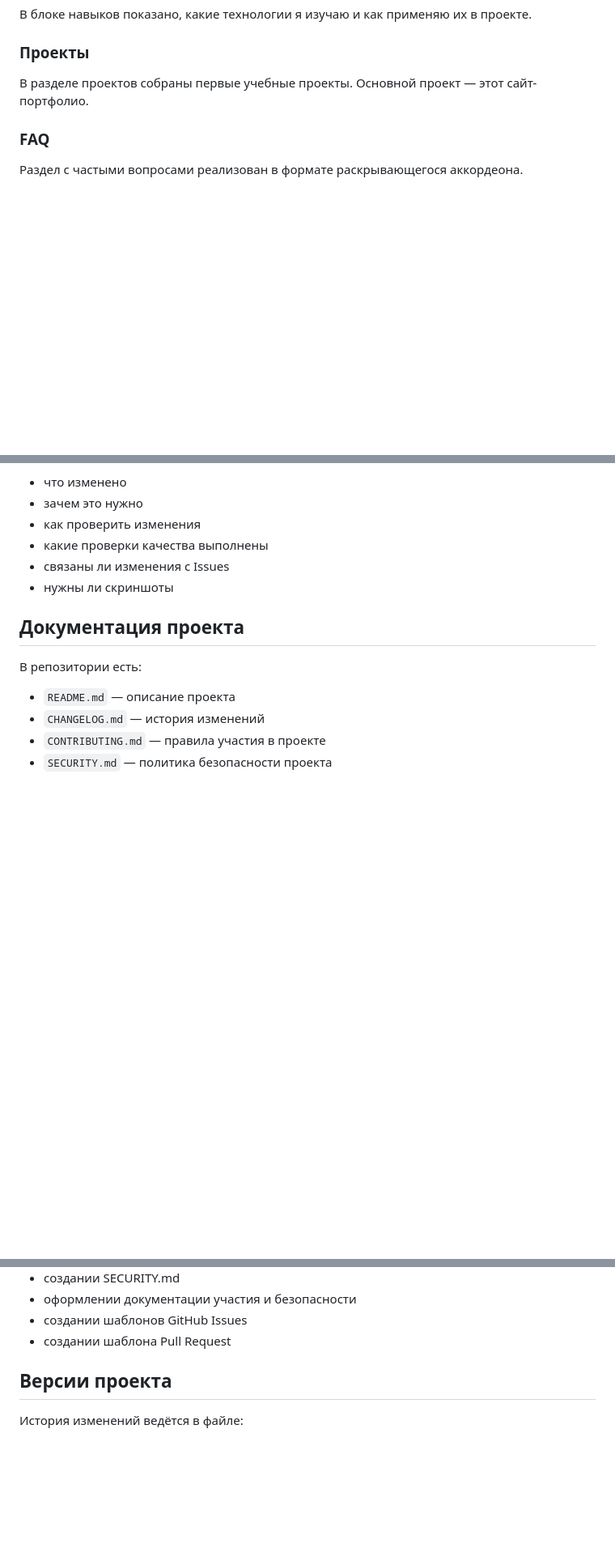
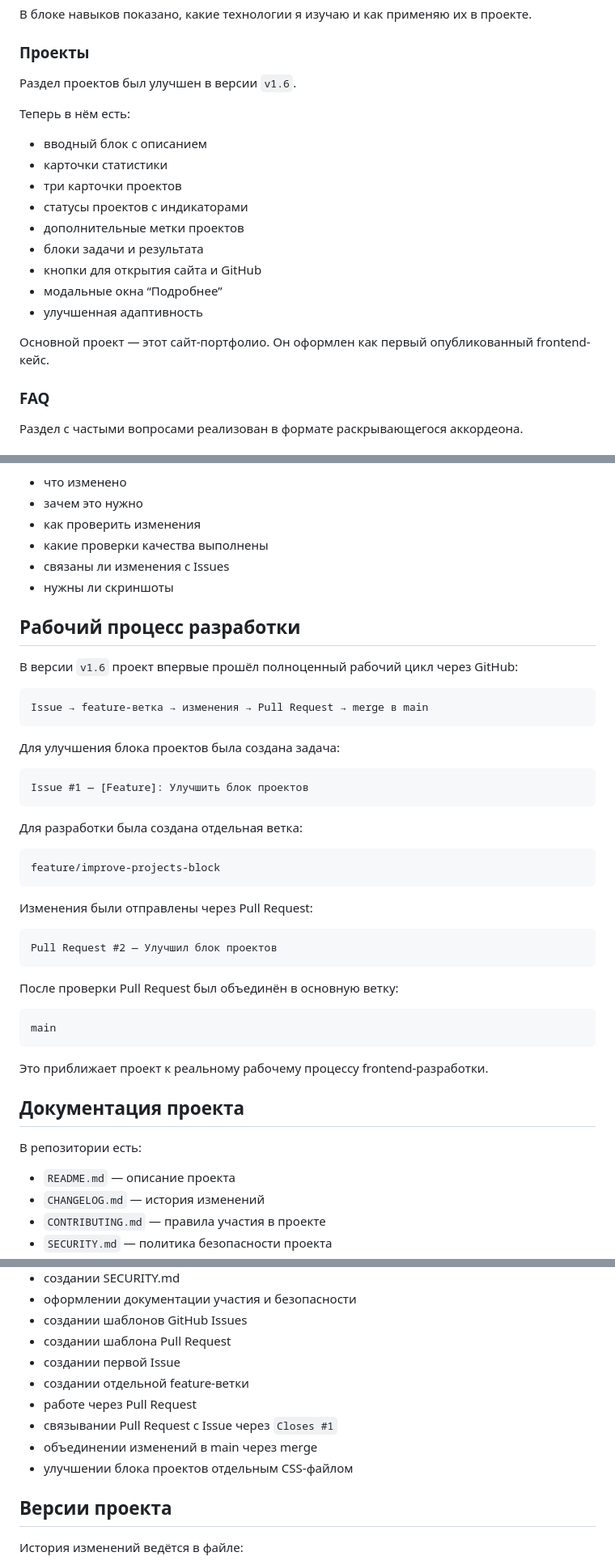
Before and after one commit to nefrit333-cpu/my-first-site, a Markdown page: README.md, 3 parts joined by grey strips. Shown at 81% size. Drawn GitHub-style; blank space fills up the shorter version.

Commit message:
Обновил README под релиз v1.6

````diff
--- a/README.md
+++ b/README.md
@@ -139,7 +145,21 @@ my-first-site/
 
 ### Проекты
 
-В разделе проектов собраны первые учебные проекты. Основной проект — этот сайт-портфолио.
+Раздел проектов был улучшен в версии `v1.6`.
+
+Теперь в нём есть:
+
+- вводный блок с описанием
+- карточки статистики
+- три карточки проектов
+- статусы проектов с индикаторами
+- дополнительные метки проектов
+- блоки задачи и результата
+- кнопки для открытия сайта и GitHub
+- модальные окна “Подробнее”
+- улучшенная адаптивность
+
+Основной проект — этот сайт-портфолио. Он оформлен как первый опубликованный frontend-кейс.
 
 ### FAQ
 
@@ -230,6 +250,40 @@ npm run format
 - связаны ли изменения с Issues
 - нужны ли скриншоты
 
+## Рабочий процесс разработки
+
+В версии `v1.6` проект впервые прошёл полноценный рабочий цикл через GitHub:
+
+```text
+Issue → feature-ветка → изменения → Pull Request → merge в main
+```
+
+Для улучшения блока проектов была создана задача:
+
+```text
+Issue #1 — [Feature]: Улучшить блок проектов
+```
+
+Для разработки была создана отдельная ветка:
+
+```text
+feature/improve-projects-block
+```
+
+Изменения были отправлены через Pull Request:
+
+```text
+Pull Request #2 — Улучшил блок проектов
+```
+
+После проверки Pull Request был объединён в основную ветку:
+
+```text
+main
+```
+
+Это приближает проект к реальному рабочему процессу frontend-разработки.
+
 ## Документация проекта
 
 В репозитории есть:
@@ -316,6 +371,12 @@ npm run format
 - оформлении документации участия и безопасности
 - создании шаблонов GitHub Issues
 - создании шаблона Pull Request
+- создании первой Issue
+- создании отдельной feature-ветки
+- работе через Pull Request
+- связывании Pull Request с Issue через `Closes #1`
+- объединении изменений в main через merge
+- улучшении блока проектов отдельным CSS-файлом
 
 ## Версии проекта
 
````
Also changed, not shown: other parts of README.md (+13 -5 lines).
